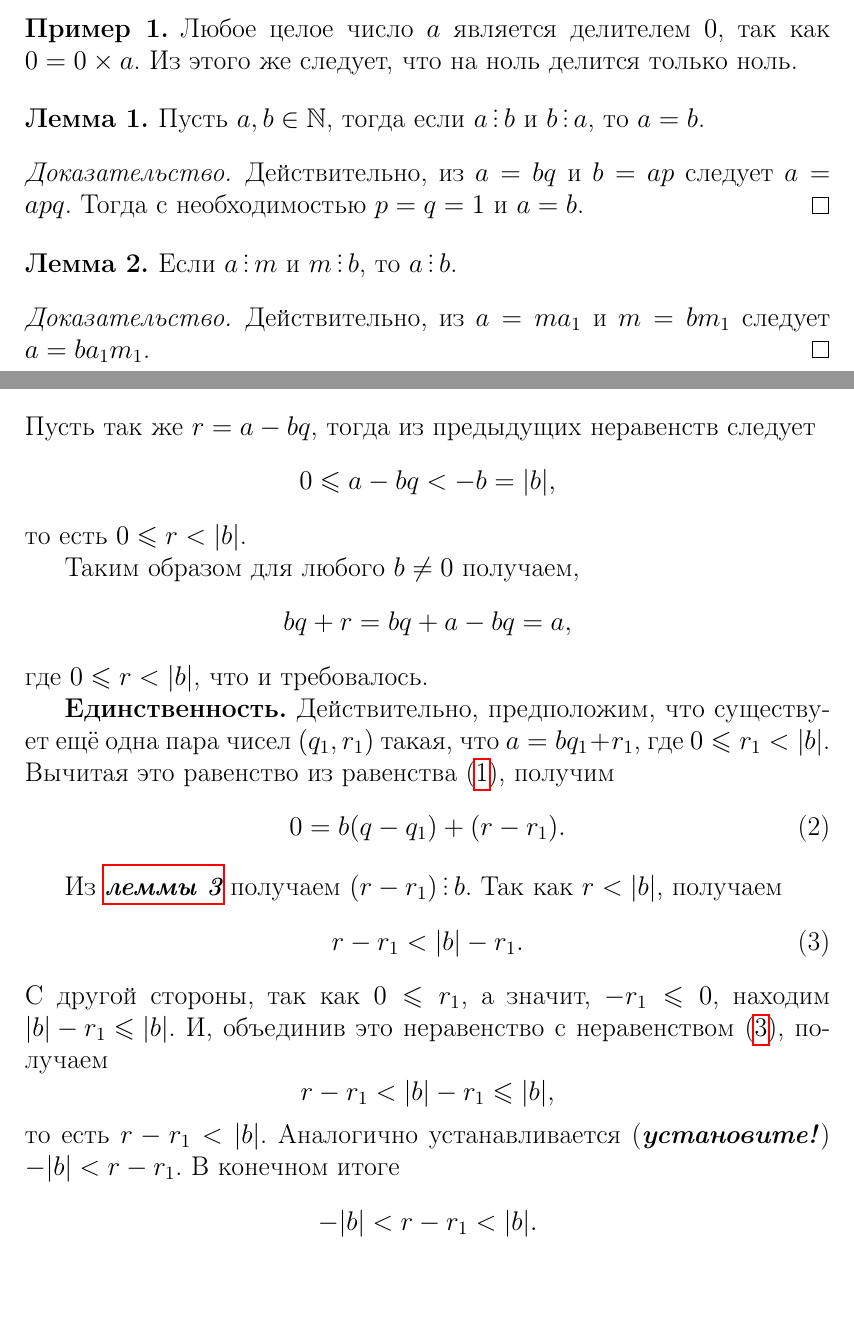
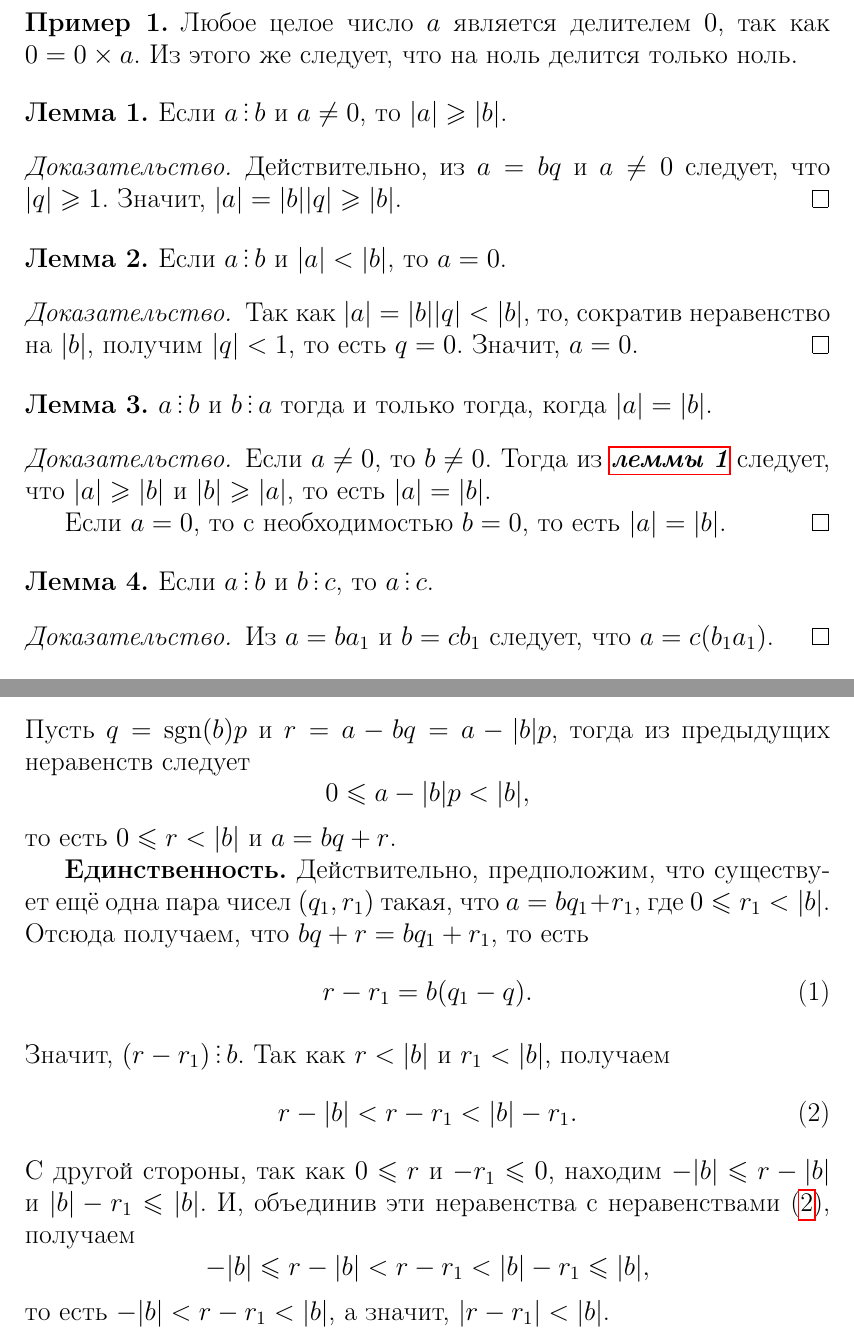
Before and after one commit to grznych/nt, a LaTeX document (theory.tex): two parts of pages 2 and 4 of 22 before the commit and two parts of pages 3 and 4 of 21 after it, joined at a grey line, cut so that both start at the same text, the shorter picture padded with empty space. Compiled offline with pdfLaTeX.

Commit message:
change section 1.1

```diff
--- a/theory.tex
+++ b/theory.tex
@@ -15,6 +15,7 @@
 \newtheorem{statement}{Утверждение}
 
 \newcommand{\divisible}{\mathop{\vdots}}
+\DeclareMathOperator{\sgn}{sgn}
 
 \title{Элементы теории чисел}
 \author{grznych}
@@ -49,23 +68,41 @@
 	\end{example}
 
 	\begin{lemma}
-	\label{rav}
-		Пусть $a,b\in\mathbb{N}$, тогда если $a\divisible b$ и $b\divisible a$, то $a=b$.
+	\label{geq}
+		Если $a\divisible b$ и $a\neq0$, то $|a|\geqslant|b|$.
 	\end{lemma}
 	\begin{proof}
-		Действительно, из $a=bq$ и $b=ap$ следует $a=apq$. Тогда с необходимостью $p=q=1$ и $a=b$.
+		Действительно, из $a=bq$ и $a\neq0$ следует, что $|q|\geqslant1$. Значит, $|a|=|b||q|\geqslant|b|$.
+	\end{proof}
+
+	\begin{lemma}
+	\label{leq}
+		Если $a\divisible b$ и $|a|<|b|$, то $a=0$.
+	\end{lemma}
+	\begin{proof}
+		Так как $|a|=|b||q|<|b|$, то, сократив неравенство на $|b|$, получим $|q|<1$, то есть $q=0$. Значит, $a=0$.
+	\end{proof}
+
+	\begin{lemma}
+	\label{rav}
+		$a\divisible b$ и $b\divisible a$ тогда и только тогда, когда $|a|=|b|$.
+	\end{lemma}
+	\begin{proof}
+		Если $a\neq0$, то $b\neq0$. Тогда из \hyperref[geq]{\textbf{\textit{леммы \ref*{geq}}}} следует, что $|a|\geqslant|b|$ и $|b|\geqslant|a|$, то есть $|a|=|b|$.
+
+		Если $a=0$, то с необходимостью $b=0$, то есть $|a|=|b|$.
 	\end{proof}
 
 	\begin{lemma}
 	\label{tran}
-		Если $a\divisible m$ и $m\divisible b$, то $a\divisible b$.
+		Если $a\divisible b$ и $b\divisible c$, то $a\divisible c$.
 	\end{lemma}
 	\begin{proof}
-		Действительно, из $a=ma_1$ и $m=bm_1$ следует $a=ba_1m_1$.
+		Из $a=ba_1$ и $b=cb_1$ следует, что $a=c(b_1a_1)$.
 	\end{proof}
 
 	\begin{lemma}
 	\label{sum}
-		Если $a+b=c$, $a\divisible m$ и $c\divisible m$, то $b\divisible m$.
+		Если $a\divisible c$ и $b\divisible c$, то $(a\pm b)\divisible c$.
 	\end{lemma}
 	\begin{proof}
@@ -111,19 +132,14 @@
+		Пусть $q=\sgn(b)p$ и $r=a-bq=a-|b|p$, тогда из предыдущих неравенств следует $$0\leqslant a-|b|p<|b|,$$ то есть $0\leqslant r<|b|$ и $a=bq+r$.
 
-		Аналогично для $b<0$ существует такое число $q$, что $$bq\leqslant a<b(q-1).$$
-		Пусть так же $r=a-bq$, тогда из предыдущих неравенств следует $$0\leqslant a-bq<-b=|b|,$$ то есть $0\leqslant r<|b|$.
-
-		Таким образом для любого $b\neq0$ получаем, $$bq+r=bq+a-bq=a,$$ где $0\leqslant r<|b|$, что и требовалось.
-
-		\textbf{Единственность.} Действительно, предположим, что существует ещё одна пара чисел $(q_1,r_1)$ такая, что $a=bq_1+r_1$, где $0\leqslant r_1<|b|$. Вычитая это равенство из равенства (\ref{eq2}), получим
+		\textbf{Единственность.} Действительно, предположим, что существует ещё одна пара чисел $(q_1,r_1)$ такая, что $a=bq_1+r_1$, где $0\leqslant r_1<|b|$. Отсюда получаем, что $bq+r=bq_1+r_1$, то есть
 		\begin{equation}
 		\label{eq4}
-			0=b(q-q_1)+(r-r_1).
+			r-r_1=b(q_1-q).
 		\end{equation}
-
-		Из \hyperref[sum]{\textbf{\textit{леммы \ref*{sum}}}} получаем $(r-r_1)\divisible b$. Так как $r<|b|$, получаем
+		Значит, $(r-r_1)\divisible b$. Так как $r<|b|$ и $r_1<|b|$, получаем
 		\begin{equation}
 		\label{eq3}
-			r-r_1<|b|-r_1.
+			r-|b|<r-r_1<|b|-r_1.
 		\end{equation}
-		С другой стороны, так как $0\leqslant r_1$, а значит, $-r_1\leqslant 0$, находим \mbox{$|b|-r_1\leqslant |b|$}. И, объединив это неравенство с неравенством (\ref{eq3}), получаем $$r-r_1<|b|-r_1\leqslant |b|,$$ то есть $r-r_1<|b|$. Аналогично устанавливается (\textbf{\textit{установите!}}) $-|b|<r-r_1$. В конечном итоге $$-|b|<r-r_1<|b|.$$
+		С другой стороны, так как $0\leqslant r$ и $-r_1\leqslant0$, находим $-|b|\leqslant r-|b|$ и $|b|-r_1\leqslant |b|$. И, объединив эти неравенства с неравенствами (\ref{eq3}), получаем $$-|b|\leqslant r-|b|<r-r_1<|b|-r_1\leqslant |b|,$$ то есть $-|b|<r-r_1<|b|$, а значит, $|r-r_1|<|b|$.
 
```
Also changed, not shown: theory.pdf, theory.tex (48 more changed lines).
